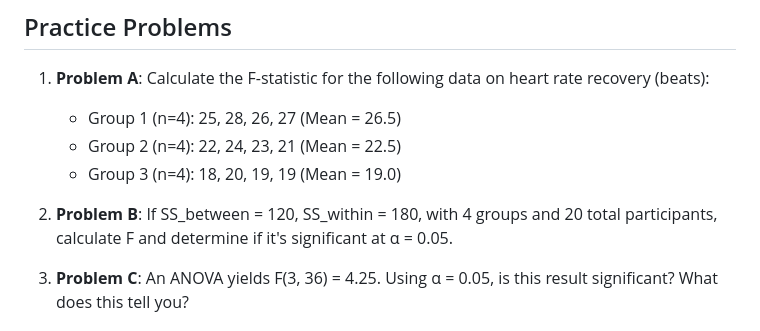
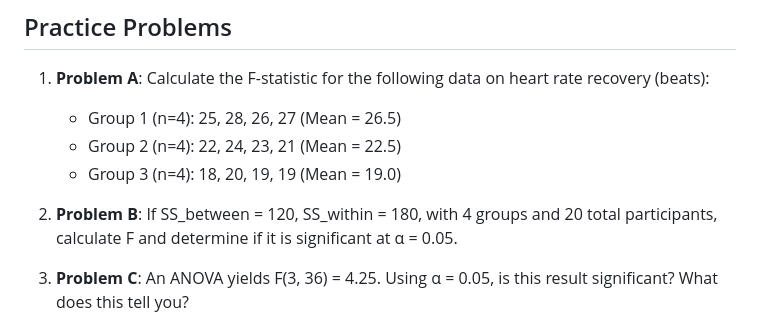
Before and after one commit to BasileCalState/stats, a Markdown page: 04_anova.md, the part around the change. Drawn GitHub-style.

Commit message:
Fix grammar in practice problem
Co-authored-by: BasileCalState <184157465+BasileCalState@users.noreply.github.com>

```diff
--- a/04_anova.md
+++ b/04_anova.md
@@ -224,7 +224,7 @@ Tukey HSD post-hoc tests indicated that all three programs produced significantl
    - Group 2 (n=4): 22, 24, 23, 21 (Mean = 22.5)
    - Group 3 (n=4): 18, 20, 19, 19 (Mean = 19.0)
 
-2. **Problem B**: If SS_between = 120, SS_within = 180, with 4 groups and 20 total participants, calculate F and determine if it's significant at α = 0.05.
+2. **Problem B**: If SS_between = 120, SS_within = 180, with 4 groups and 20 total participants, calculate F and determine if it is significant at α = 0.05.
 
 3. **Problem C**: An ANOVA yields F(3, 36) = 4.25. Using α = 0.05, is this result significant? What does this tell you?
 
```
